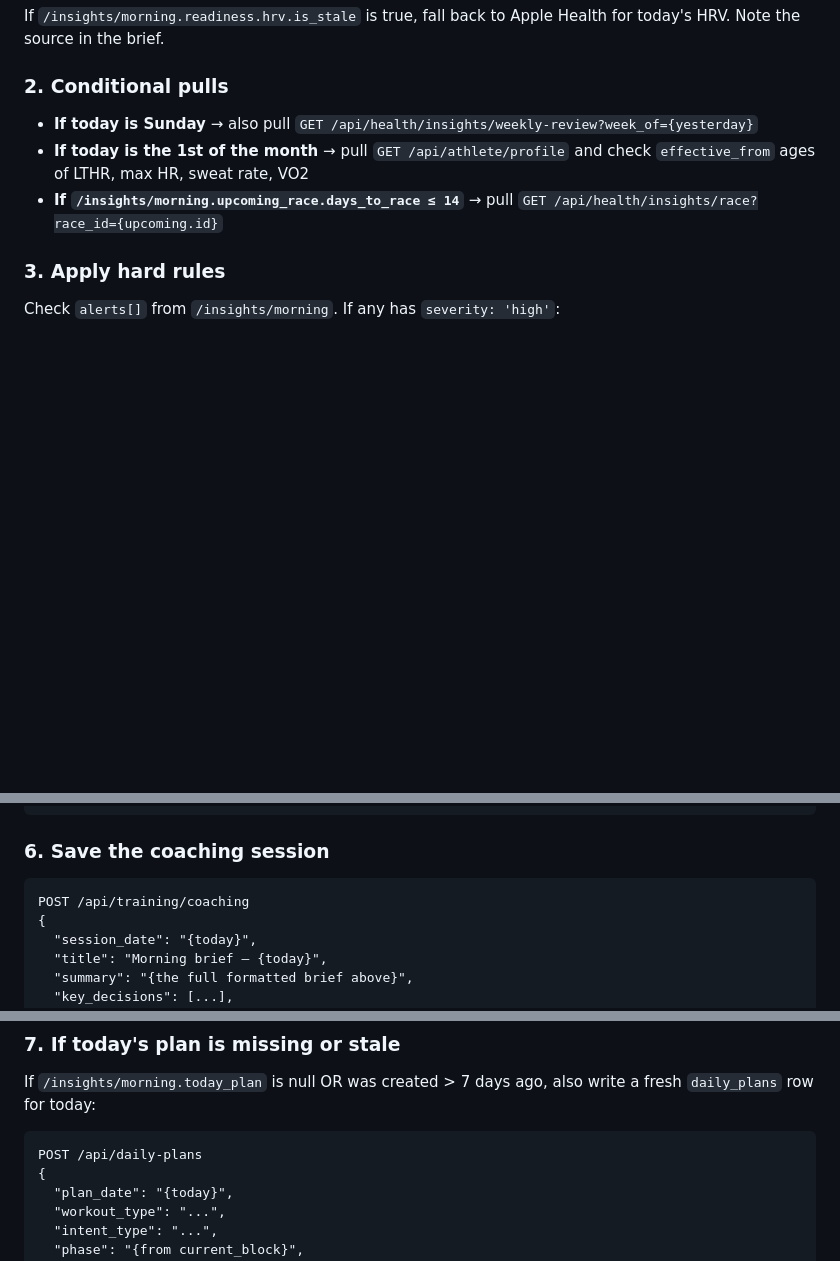
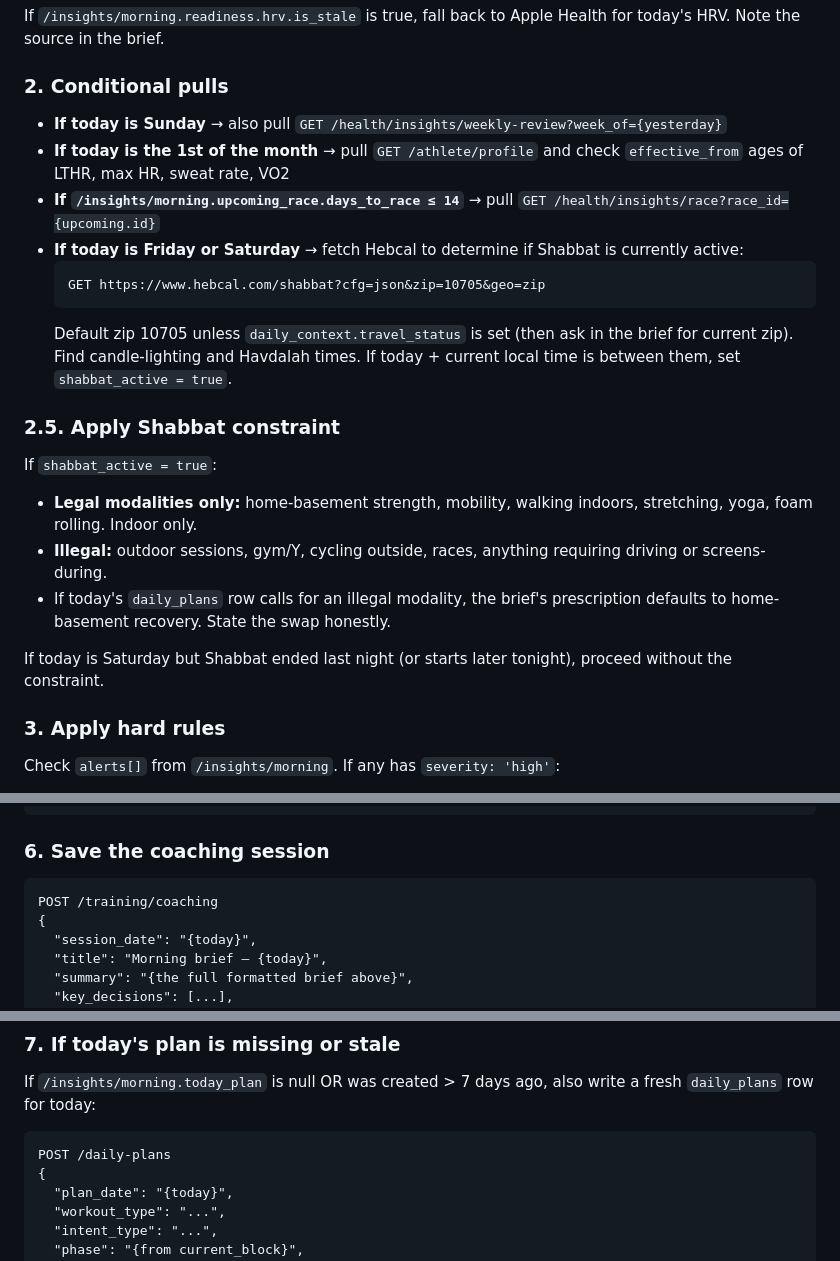
Before and after one commit to mrbar76/ABKnowledgeBase, a Markdown page: routines/morning-brief.md, 3 parts joined by grey strips. Rendered like a GitHub page; blank space fills up the shorter version.

````diff
--- a/routines/morning-brief.md
+++ b/routines/morning-brief.md
@@ -33,9 +92,29 @@ Apple Health for today's HRV. Note the source in the brief.
 
 ### 2. Conditional pulls
 
-- **If today is Sunday** → also pull `GET /api/health/insights/weekly-review?week_of={yesterday}`
-- **If today is the 1st of the month** → pull `GET /api/athlete/profile` and check `effective_from` ages of LTHR, max HR, sweat rate, VO2
-- **If `/insights/morning.upcoming_race.days_to_race ≤ 14`** → pull `GET /api/health/insights/race?race_id={upcoming.id}`
+- **If today is Sunday** → also pull `GET /health/insights/weekly-review?week_of={yesterday}`
+- **If today is the 1st of the month** → pull `GET /athlete/profile` and check `effective_from` ages of LTHR, max HR, sweat rate, VO2
+- **If `/insights/morning.upcoming_race.days_to_race ≤ 14`** → pull `GET /health/insights/race?race_id={upcoming.id}`
+- **If today is Friday or Saturday** → fetch Hebcal to determine if Shabbat is currently active:
+  ```
+  GET https://www.hebcal.com/shabbat?cfg=json&zip=10705&geo=zip
+  ```
+  Default zip 10705 unless `daily_context.travel_status` is set (then ask in
+  the brief for current zip). Find candle-lighting and Havdalah times.
+  If today + current local time is between them, set `shabbat_active = true`.
+
+### 2.5. Apply Shabbat constraint
+
+If `shabbat_active = true`:
+- **Legal modalities only:** home-basement strength, mobility, walking
+  indoors, stretching, yoga, foam rolling. Indoor only.
+- **Illegal:** outdoor sessions, gym/Y, cycling outside, races, anything
+  requiring driving or screens-during.
+- If today's `daily_plans` row calls for an illegal modality, the brief's
+  prescription defaults to home-basement recovery. State the swap honestly.
+
+If today is Saturday but Shabbat ended last night (or starts later
+tonight), proceed without the constraint.
 
 ### 3. Apply hard rules
 
@@ -138,7 +217,7 @@ RACE WEEK PULSE — {race_name}, T-{days}
 ### 6. Save the coaching session
 
 ```
-POST /api/training/coaching
+POST /training/coaching
 {
   "session_date": "{today}",
   "title": "Morning brief — {today}",
@@ -160,7 +239,7 @@ If `/insights/morning.today_plan` is null OR was created > 7 days ago,
 also write a fresh `daily_plans` row for today:
 
 ```
-POST /api/daily-plans
+POST /daily-plans
 {
   "plan_date": "{today}",
   "workout_type": "...",
````
Also changed, not shown: other parts of routines/morning-brief.md (+67 -8 lines), routines/evening-review.md (+25 -7 lines).
